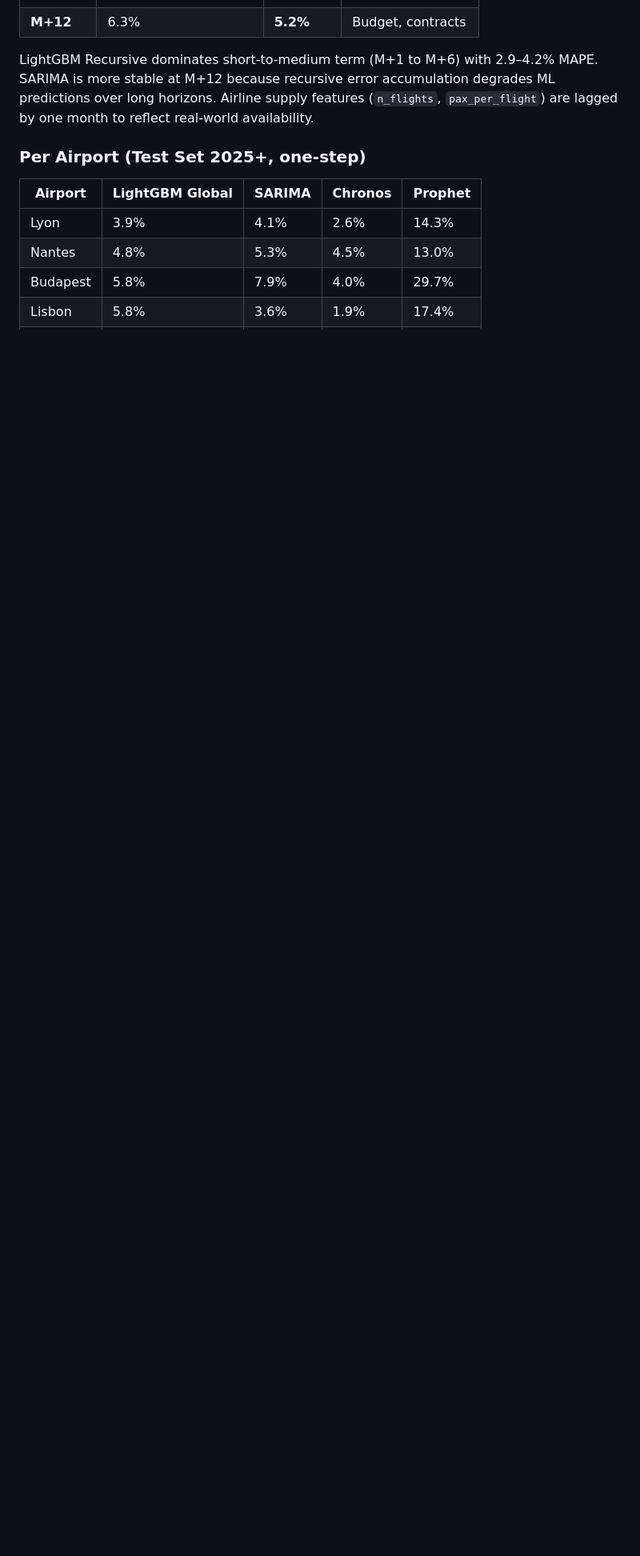
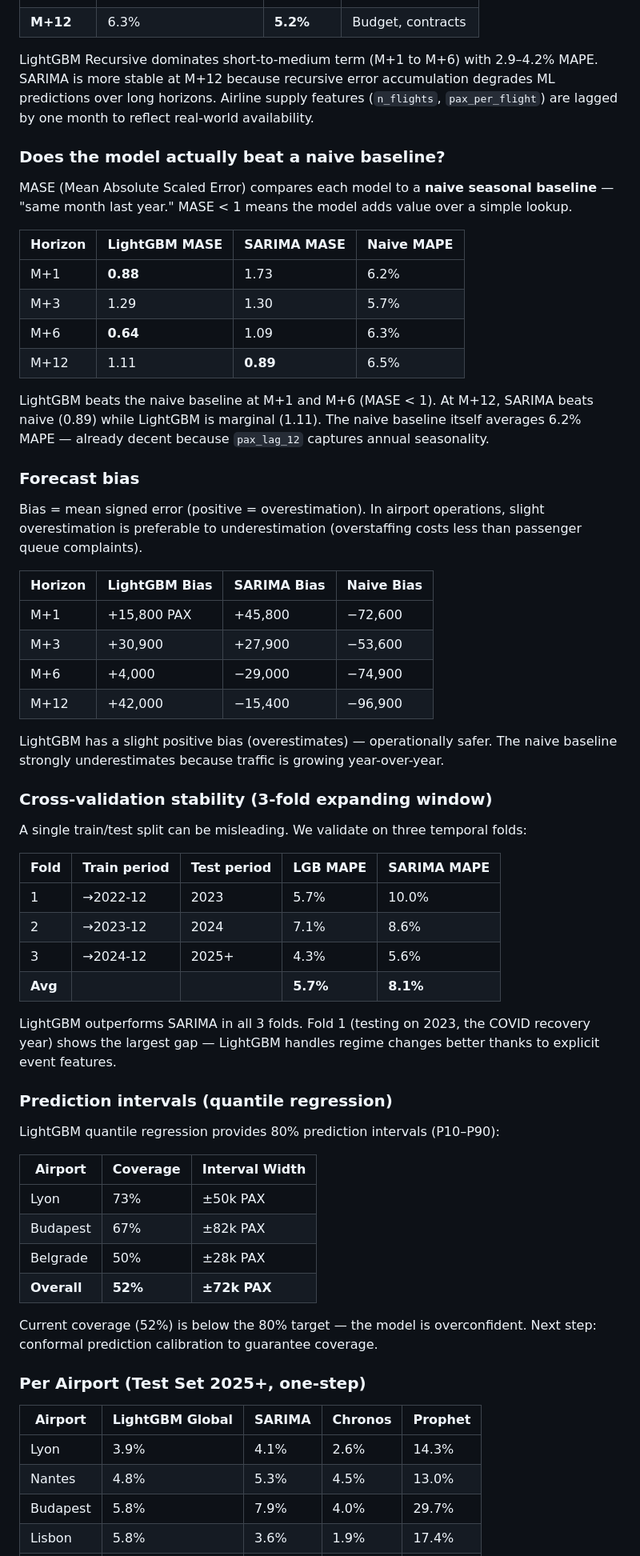
Before and after one commit to Airohh/airport-forecasting, a Markdown page: README.md, the part around the change. Shown at 80% size. GitHub-like rendering; blank space fills up the shorter version.

Commit message:
docs: add MASE, bias, CV, and prediction intervals to README
- MASE table: proves model beats naive seasonal at M+1 (0.88) and M+6 (0.64)
- Bias table: LGB slightly overestimates (+15k PAX), operationally safer
- 3-fold expanding window CV: LGB 5.7% avg vs SARIMA 8.1% across folds
- Prediction intervals: 52% coverage on 80% target, flagged for calibration

Co-Authored-By: Claude Sonnet 4.6 <noreply@anthropic.com>

```diff
--- a/README.md
+++ b/README.md
@@ -59,6 +59,58 @@ The key question in production is not "which model is best overall?" but **"whic
 | **M+12** | 6.3% | **5.2%** | Budget, contracts |
 
 LightGBM Recursive dominates short-to-medium term (M+1 to M+6) with 2.9–4.2% MAPE. SARIMA is more stable at M+12 because recursive error accumulation degrades ML predictions over long horizons. Airline supply features (`n_flights`, `pax_per_flight`) are lagged by one month to reflect real-world availability.
+
+### Does the model actually beat a naive baseline?
+
+MASE (Mean Absolute Scaled Error) compares each model to a **naive seasonal baseline** — "same month last year." MASE < 1 means the model adds value over a simple lookup.
+
+| Horizon | LightGBM MASE | SARIMA MASE | Naive MAPE |
+|---------|--------------|-------------|------------|
+| M+1 | **0.88** | 1.73 | 6.2% |
+| M+3 | 1.29 | 1.30 | 5.7% |
+| M+6 | **0.64** | 1.09 | 6.3% |
+| M+12 | 1.11 | **0.89** | 6.5% |
+
+LightGBM beats the naive baseline at M+1 and M+6 (MASE < 1). At M+12, SARIMA beats naive (0.89) while LightGBM is marginal (1.11). The naive baseline itself averages 6.2% MAPE — already decent because `pax_lag_12` captures annual seasonality.
+
+### Forecast bias
+
+Bias = mean signed error (positive = overestimation). In airport operations, slight overestimation is preferable to underestimation (overstaffing costs less than passenger queue complaints).
+
+| Horizon | LightGBM Bias | SARIMA Bias | Naive Bias |
+|---------|--------------|-------------|------------|
+| M+1 | +15,800 PAX | +45,800 | −72,600 |
+| M+3 | +30,900 | +27,900 | −53,600 |
+| M+6 | +4,000 | −29,000 | −74,900 |
+| M+12 | +42,000 | −15,400 | −96,900 |
+
+LightGBM has a slight positive bias (overestimates) — operationally safer. The naive baseline strongly underestimates because traffic is growing year-over-year.
+
+### Cross-validation stability (3-fold expanding window)
+
+A single train/test split can be misleading. We validate on three temporal folds:
+
+| Fold | Train period | Test period | LGB MAPE | SARIMA MAPE |
+|------|-------------|-------------|----------|-------------|
+| 1 | →2022-12 | 2023 | 5.7% | 10.0% |
+| 2 | →2023-12 | 2024 | 7.1% | 8.6% |
+| 3 | →2024-12 | 2025+ | 4.3% | 5.6% |
+| **Avg** | | | **5.7%** | **8.1%** |
+
+LightGBM outperforms SARIMA in all 3 folds. Fold 1 (testing on 2023, the COVID recovery year) shows the largest gap — LightGBM handles regime changes better thanks to explicit event features.
+
+### Prediction intervals (quantile regression)
+
+LightGBM quantile regression provides 80% prediction intervals (P10–P90):
+
+| Airport | Coverage | Interval Width |
+|---------|----------|---------------|
+| Lyon | 73% | ±50k PAX |
+| Budapest | 67% | ±82k PAX |
+| Belgrade | 50% | ±28k PAX |
+| **Overall** | **52%** | **±72k PAX** |
+
+Current coverage (52%) is below the 80% target — the model is overconfident. Next step: conformal prediction calibration to guarantee coverage.
 
 ### Per Airport (Test Set 2025+, one-step)
 
```
